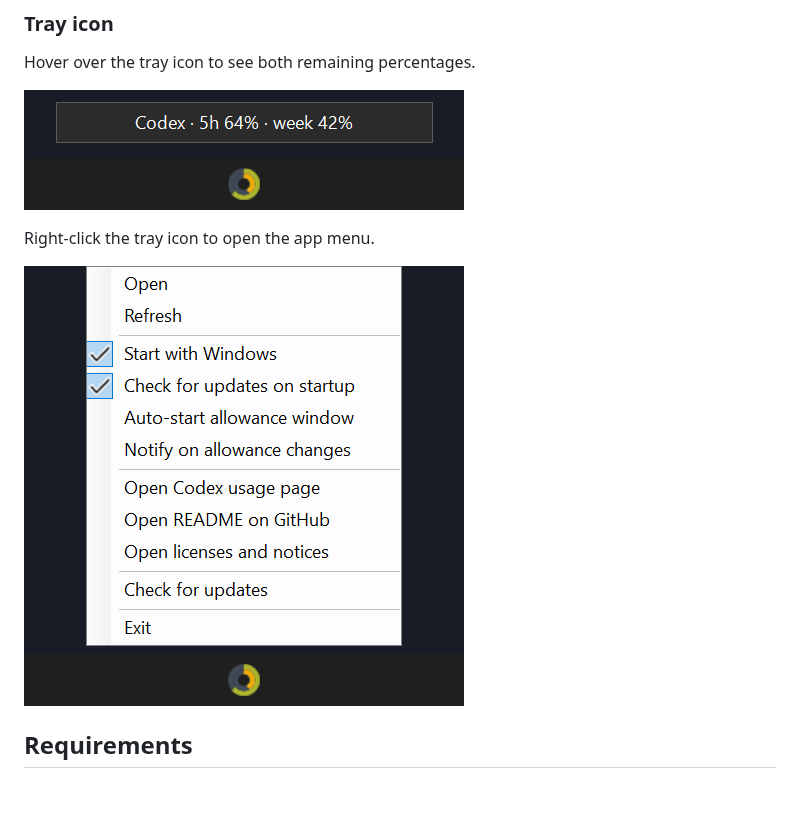
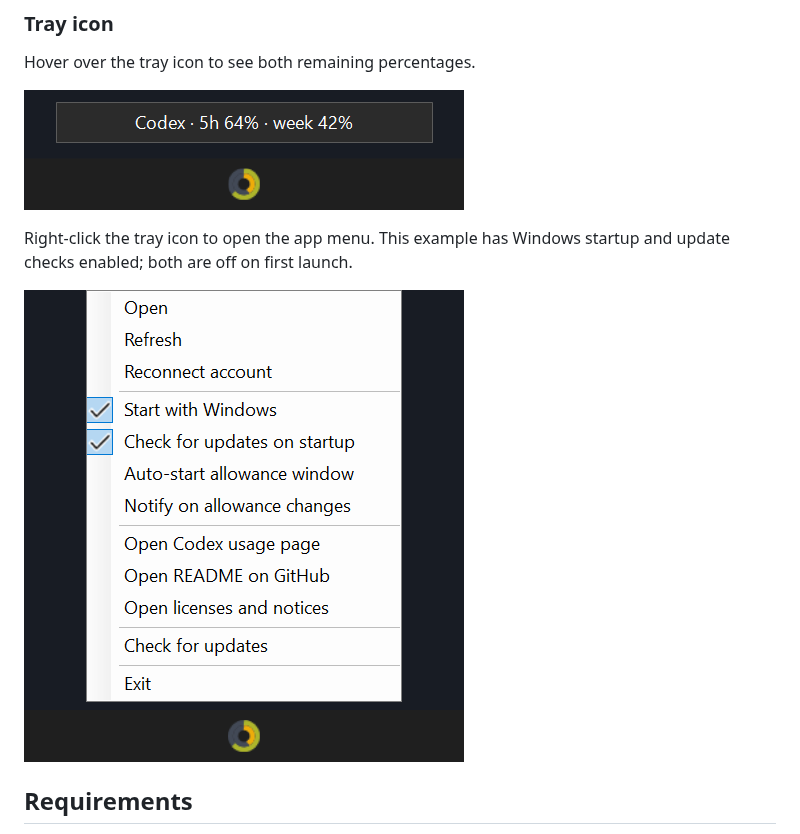
Before and after one commit to MatthiasHeinsius/codex-usage-tray, a Markdown page: README.md, the part around the change. GitHub-like rendering; pictures changed too: docs/images/context-menu.png; blank space fills up the shorter version.

Commit message:
Prepare 2.4.0 release (#97)
- Update release screenshots and documentation
- Set the bug report placeholder and app version to 2.4.0

```diff
--- a/README.md
+++ b/README.md
@@ -47,7 +47,7 @@ Hover over the tray icon to see both remaining percentages.
 
 ![Codex Usage Tray icon and hover text](docs/images/tray-tooltip.png)
 
-Right-click the tray icon to open the app menu.
+Right-click the tray icon to open the app menu. This example has Windows startup and update checks enabled; both are off on first launch.
 
 ![Codex Usage Tray context menu](docs/images/context-menu.png)
 
```
Also changed, not shown: docs/repository-maintenance.md (+2 -0 lines), docs/images/compact.png, docs/images/extended.png, docs/images/weekly-only.png, 2 other files.
